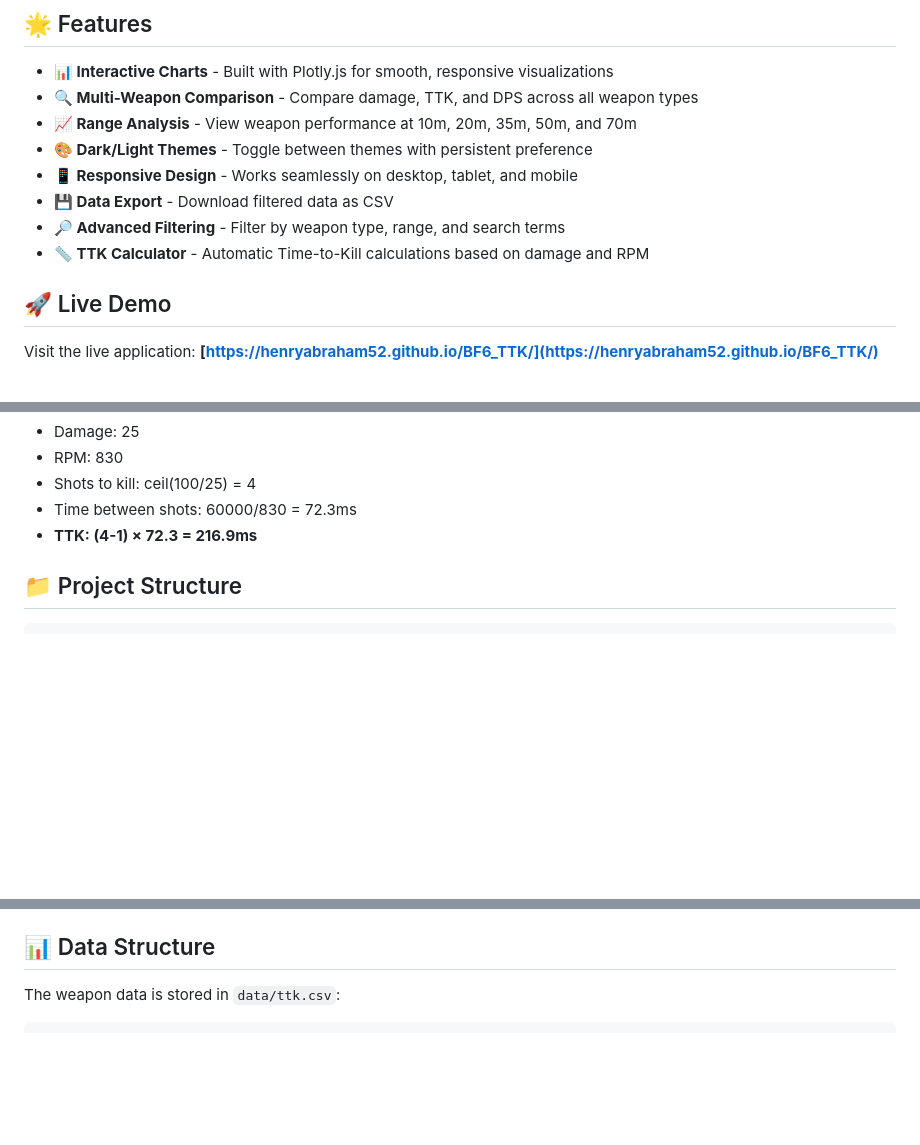
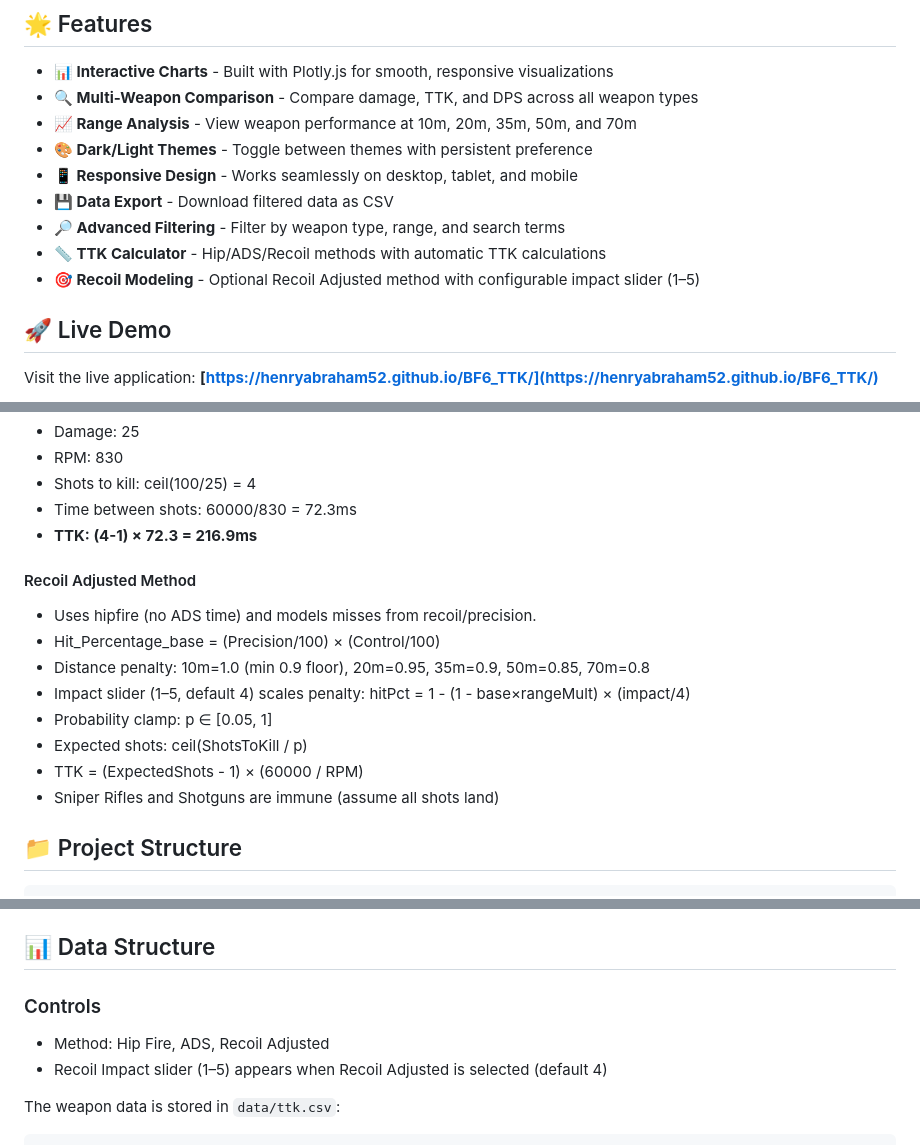
Before and after one commit to henryabraham52/BF6_TTK, a Markdown page: README.md, 3 parts joined by grey strips. Rendered like a GitHub page; blank space fills up the shorter version.

Commit message:
docs: update README for Recoil Adjusted method, impact slider, and CSV schema

````diff
--- a/README.md
+++ b/README.md
@@ -17,7 +17,8 @@ An interactive web-based visualization tool for analyzing Battlefield 6 weapon s
 - **📱 Responsive Design** - Works seamlessly on desktop, tablet, and mobile
 - **💾 Data Export** - Download filtered data as CSV
 - **🔎 Advanced Filtering** - Filter by weapon type, range, and search terms
-- **📏 TTK Calculator** - Automatic Time-to-Kill calculations based on damage and RPM
+- **📏 TTK Calculator** - Hip/ADS/Recoil methods with automatic TTK calculations
+- **🎯 Recoil Modeling** - Optional Recoil Adjusted method with configurable impact slider (1–5)
 
 ## 🚀 Live Demo
 
@@ -56,6 +57,16 @@ const ttk = (shotsToKill - 1) * timeBetweenShots;
 - Shots to kill: ceil(100/25) = 4
 - Time between shots: 60000/830 = 72.3ms
 - **TTK: (4-1) × 72.3 = 216.9ms**
+
+#### Recoil Adjusted Method
+- Uses hipfire (no ADS time) and models misses from recoil/precision.
+- Hit_Percentage_base = (Precision/100) × (Control/100)
+- Distance penalty: 10m=1.0 (min 0.9 floor), 20m=0.95, 35m=0.9, 50m=0.85, 70m=0.8
+- Impact slider (1–5, default 4) scales penalty: hitPct = 1 - (1 - base×rangeMult) × (impact/4)
+- Probability clamp: p ∈ [0.05, 1]
+- Expected shots: ceil(ShotsToKill / p)
+- TTK = (ExpectedShots - 1) × (60000 / RPM)
+- Sniper Rifles and Shotguns are immune (assume all shots land)
 
 ## 📁 Project Structure
 
@@ -144,6 +155,10 @@ No installation required! This is a static website that runs entirely in the bro
 
 ## 📊 Data Structure
 
+### Controls
+- Method: Hip Fire, ADS, Recoil Adjusted
+- Recoil Impact slider (1–5) appears when Recoil Adjusted is selected (default 4)
+
 The weapon data is stored in `data/ttk.csv`:
 
 ```csv
````
Also changed, not shown: other parts of README.md (+5 -1 lines).
